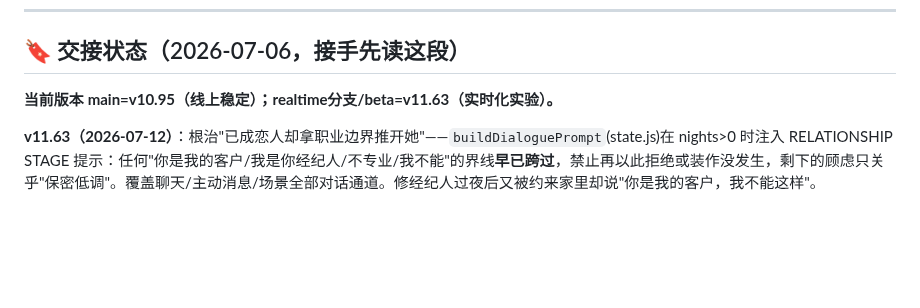
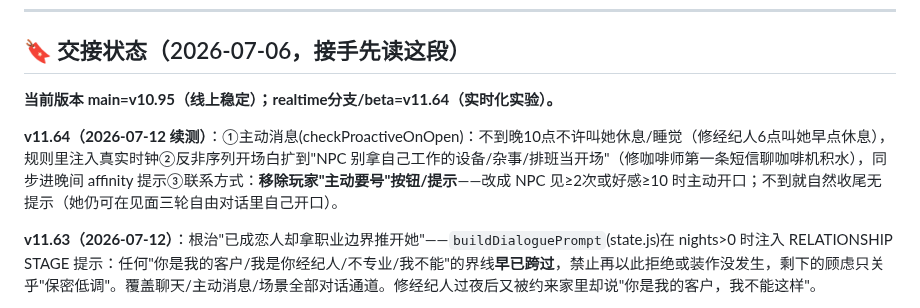
Before and after one commit to liziting2023-boop/off-the-record, a Markdown page: CLAUDE.md, the part around the change. Drawn GitHub-style; blank space fills up the shorter version.

Commit message:
docs: CLAUDE.md — v11.64 (proactive time/nitpick, NPC-only contact)
Co-Authored-By: Claude Opus 4.8 <noreply@anthropic.com>

```diff
--- a/CLAUDE.md
+++ b/CLAUDE.md
@@ -19,7 +19,9 @@
 
 ## 🔖 交接状态（2026-07-06，接手先读这段）
 
-**当前版本 main=v10.95（线上稳定）；realtime分支/beta=v11.63（实时化实验）。**
+**当前版本 main=v10.95（线上稳定）；realtime分支/beta=v11.64（实时化实验）。**
+
+**v11.64（2026-07-12 续测）**：①主动消息(checkProactiveOnOpen)：不到晚10点不许叫她休息/睡觉（修经纪人6点叫她早点休息），规则里注入真实时钟②反非序列开场白扩到"NPC 别拿自己工作的设备/杂事/排班当开场"（修咖啡师第一条短信聊咖啡机积水），同步进晚间 affinity 提示③联系方式：**移除玩家"主动要号"按钮/提示**——改成 NPC 见≥2次或好感≥10 时主动开口；不到就自然收尾无提示（她仍可在见面三轮自由对话里自己开口）。
 
 **v11.63（2026-07-12）**：根治"已成恋人却拿职业边界推开她"——`buildDialoguePrompt`(state.js)在 nights>0 时注入 RELATIONSHIP STAGE 提示：任何"你是我的客户/我是你经纪人/不专业/我不能"的界线**早已跨过**，禁止再以此拒绝或装作没发生，剩下的顾虑只关乎"保密低调"。覆盖聊天/主动消息/场景全部对话通道。修经纪人过夜后又被约来家里却说"你是我的客户，我不能这样"。
 
```
